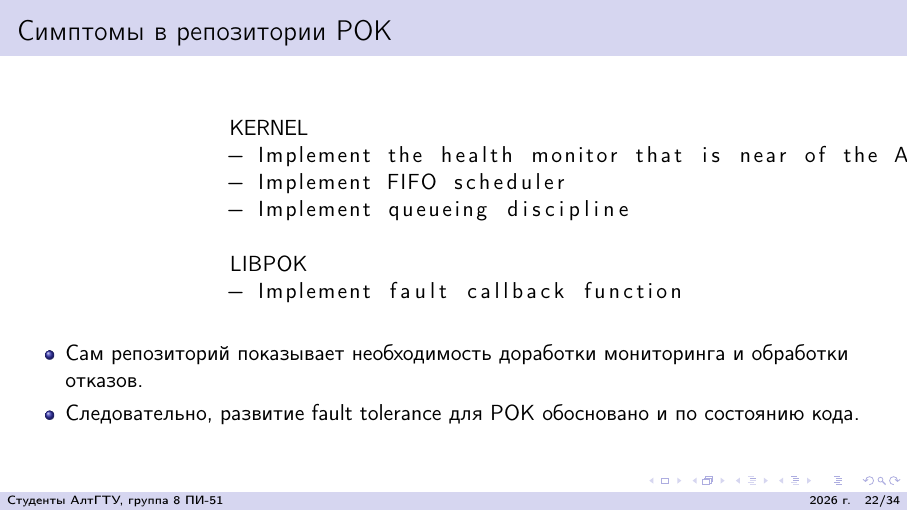
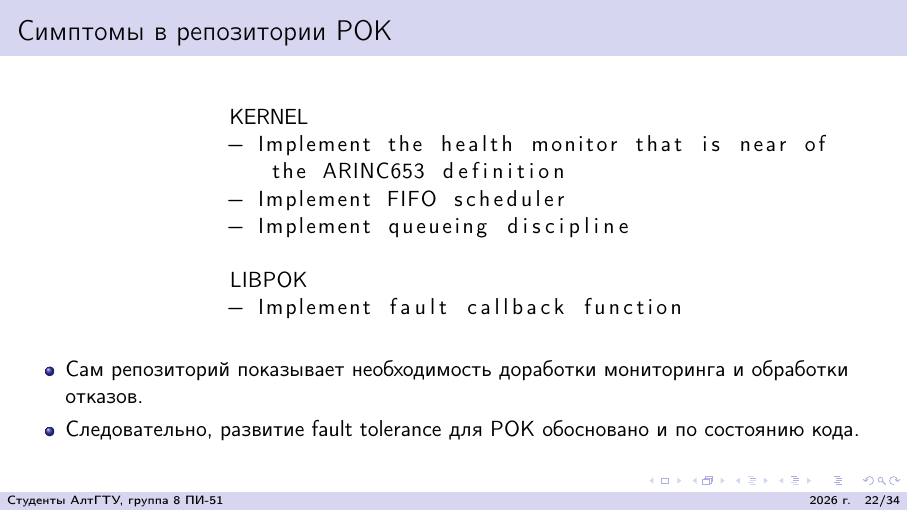
Before and after one commit to delokoseni/-real-time-OS, LaTeX slides (main.tex, which reads sections/pok_repo_symptoms.tex): page 22 of 34. Compiled offline with pdfLaTeX.

Commit message:
Исправил листинг на слайде про симптомы, код не помещался.

```diff
--- a/sections/pok_repo_symptoms.tex
+++ b/sections/pok_repo_symptoms.tex
@@ -1,5 +1,5 @@
 \begin{frame}[fragile]{Симптомы в репозитории POK}
-	\begin{lstlisting}
+	\begin{lstlisting}[breaklines=true, breakatwhitespace=true]
 		KERNEL
 		- Implement the health monitor that is near of the ARINC653 definition
 		- Implement FIFO scheduler
```
Also changed, not shown: sections/pok_repo_symptoms.tex (2 more changed lines).
